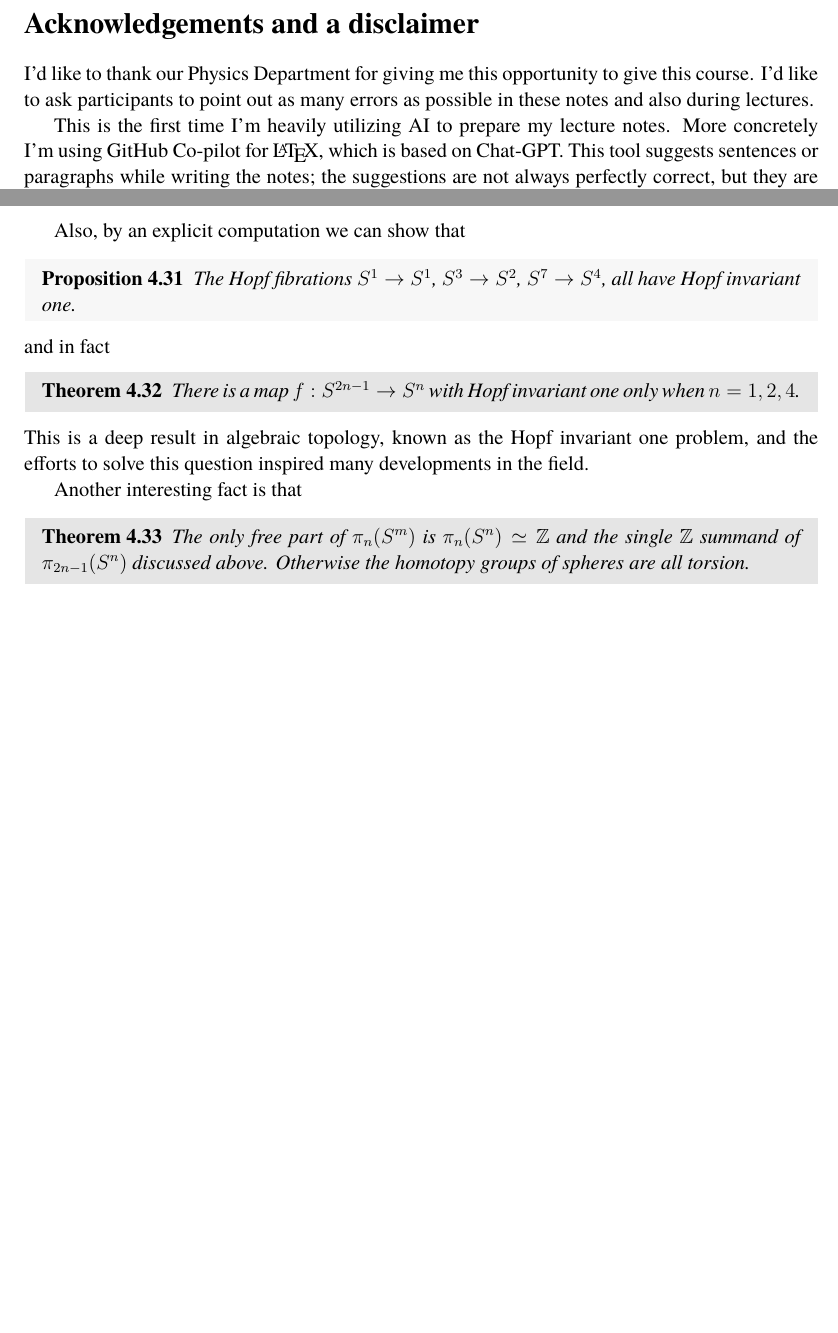
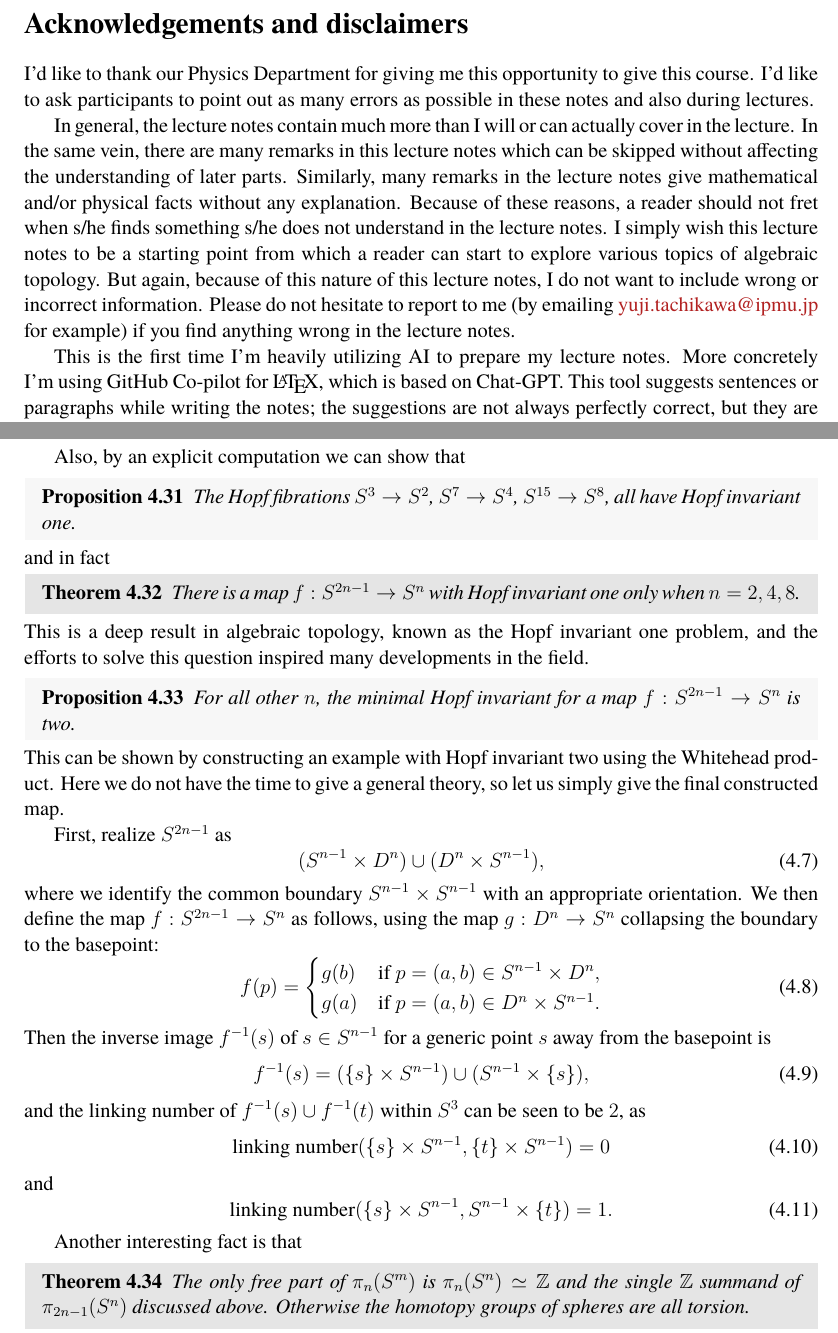
Before and after one commit to yujitach/alg-top-for-physicists, a LaTeX document (notes.tex): two parts of pages 3 and 50 of 72 before the commit and two parts of pages 3 and 50 of 73 after it, joined at a grey line, cut so that both start at the same text, the shorter picture padded with empty space. Compiled offline with pdfLaTeX.

Commit message:
whitehead + comment

```diff
--- a/notes.tex
+++ b/notes.tex
@@ -158,10 +158,18 @@
 
 
 
-\section*{Acknowledgements and a disclaimer}
+\section*{Acknowledgements and disclaimers}
 
 I'd like to thank our Physics Department for giving me this opportunity to give this course.
 I'd like to ask participants to point out as many errors as possible in these notes and also during lectures.
+
+In general, the lecture notes contain much more than I will or can actually cover in the lecture.
+In the same vein, there are many remarks in this lecture notes which can be skipped without affecting the understanding of later parts.
+Similarly, many remarks in the lecture notes  give mathematical and/or physical facts without any explanation.
+Because of these reasons, a reader should not fret  when s/he finds something s/he does not understand in the lecture notes.
+I simply wish this lecture notes to be a starting point from which a reader can start to explore various topics of algebraic topology.
+But again, because of this nature of this lecture notes, I do not want to include wrong or incorrect information.
+Please do not hesitate to report to me (by emailing \url{yuji.tachikawa@ipmu.jp} for example) if you find anything wrong in the lecture notes.
 
 This is the first time I'm heavily utilizing AI to prepare my lecture notes.
 More concretely I'm using GitHub Co-pilot for \LaTeX, which is based on Chat-GPT.
@@ -2919,16 +2928,44 @@ It is relatively easy to construct a map $S^{2n-1}\to S^n$ with Hopf invariant 2
 \end{theorem}
 
 Also, by an explicit computation we can show  that \begin{proposition}
-The Hopf fibrations $S^1\to S^1$, $S^3\to S^2$, $S^7\to S^4$,
+The Hopf fibrations $S^3\to S^2$, $S^7\to S^4$, $S^{15}\to S^8$,
 all have Hopf invariant one.
 \end{proposition}
 and in fact
 \begin{theorem}
 There is a map $f:S^{2n-1}\to S^n$ with Hopf invariant one
-only when $n=1,2,4$.
+only when $n=2,4,8$.
 \end{theorem}
 This is a deep result in algebraic topology, known as the Hopf invariant one problem,
 and the efforts to solve this question inspired many developments in the field.
+
+\begin{proposition}
+For all other $n$, the minimal Hopf invariant for a map $f:S^{2n-1}\to S^n$ is two.
+\end{proposition}
+This can be shown by constructing an example with Hopf invariant two using the Whitehead product.
+Here we do not have the time to give a general theory, so let us simply give the final constructed map.
+
+First, realize $S^{2n-1}$ as \begin{equation}
+(S^{n-1} \times D^n) \cup (D^n \times S^{n-1}),
+\end{equation} where we identify the common boundary $S^{n-1}\times S^{n-1}$ with an appropriate orientation.
+We then define the map $f:S^{2n-1}\to S^n$ as follows,
+using the map $g:D^n \to S^n$ collapsing the boundary to the basepoint:
+\begin{equation}
+f(p) = \begin{cases}
+g(b) & \text{if}\ p=(a,b) \in S^{n-1}\times D^n ,\\
+g(a) & \text{if}\ p=(a,b) \in D^{n}\times S^{n-1}.
+\end{cases}
+\end{equation}
+Then the inverse image $f^{-1}(s)$ of $s\in S^{n-1}$ for a generic point $s$ away from the basepoint is  \begin{equation}
+f^{-1}(s)= (\{s\} \times S^{n-1} ) \cup (S^{n-1} \times \{s\}),
+\end{equation}
+and the linking number of $f^{-1}(s) \cup f^{-1}(t)$ within $S^3$ can be seen to be $2$, as \begin{equation}
+\text{linking number}(\{s\} \times S^{n-1} ,\{t\} \times S^{n-1} )  =0
+\end{equation} and \begin{equation}
+\text{linking number}(\{s\} \times S^{n-1} ,S^{n-1}\times \{t\} )  =1.
+\end{equation}
+
+
 
 
 Another interesting fact is that
```
Also changed, not shown: notes.tex (5 more changed lines).
